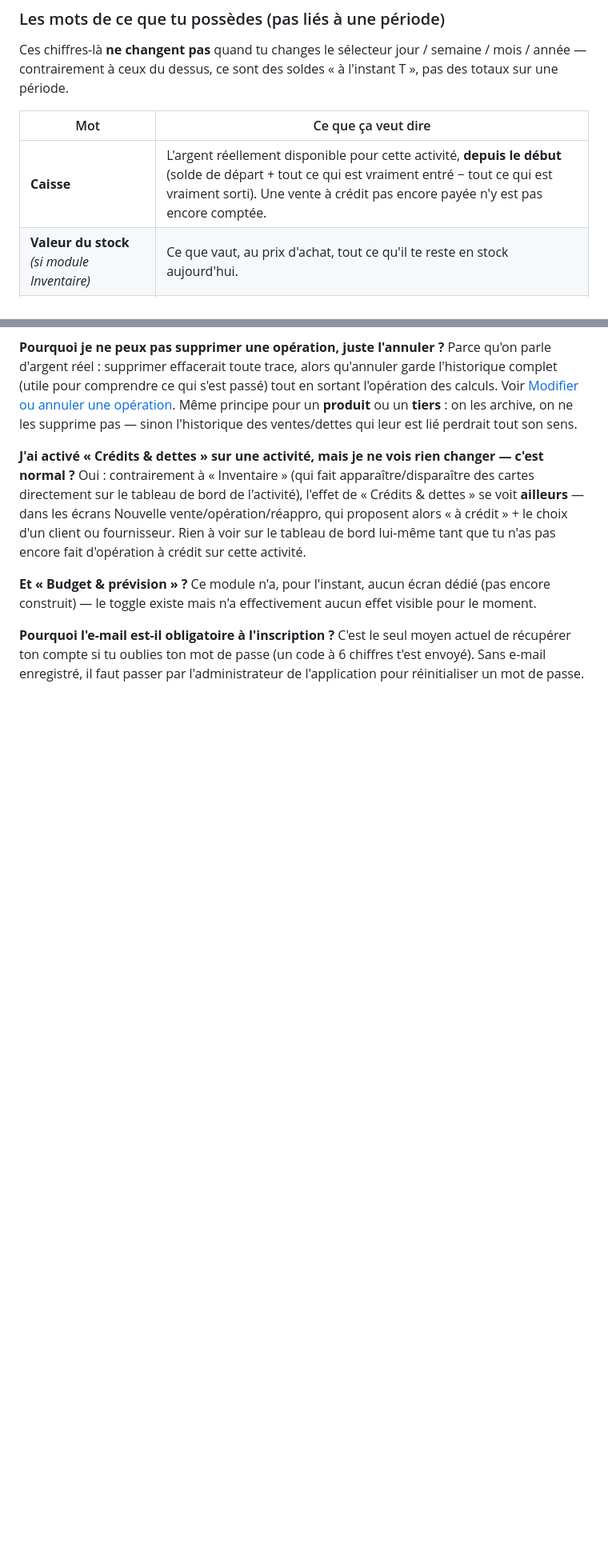
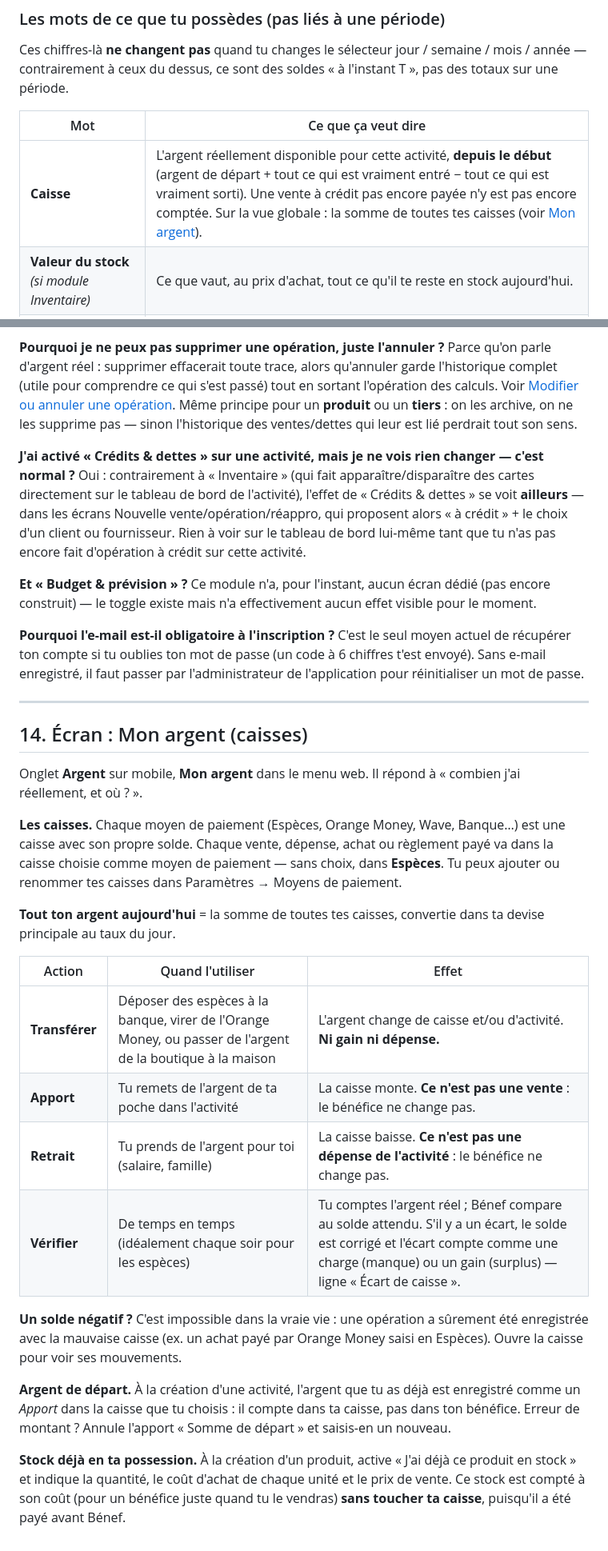
Before and after one commit to barryedu56/B-nef, a Markdown page: GUIDE-UTILISATEUR.md, 2 parts joined by grey strips. Shown at 80% size. GitHub-like rendering; blank space fills up the shorter version.

Commit message:
docs: guide — écran « Mon argent » (caisses, transferts, apports/retraits, vérification)
Co-Authored-By: Claude Opus 5.5 <noreply@anthropic.com>

```diff
--- a/GUIDE-UTILISATEUR.md
+++ b/GUIDE-UTILISATEUR.md
@@ -62,7 +63,7 @@ semaine / mois / année — contrairement à ceux du dessus, ce sont des soldes
 
 | Mot | Ce que ça veut dire |
 |---|---|
-| **Caisse** | L'argent réellement disponible pour cette activité, **depuis le début** (solde de départ + tout ce qui est vraiment entré − tout ce qui est vraiment sorti). Une vente à crédit pas encore payée n'y est pas encore comptée. |
+| **Caisse** | L'argent réellement disponible pour cette activité, **depuis le début** (argent de départ + tout ce qui est vraiment entré − tout ce qui est vraiment sorti). Une vente à crédit pas encore payée n'y est pas encore comptée. Sur la vue globale : la somme de toutes tes caisses (voir [Mon argent](#14-écran--mon-argent-caisses)). |
 | **Valeur du stock** *(si module Inventaire)* | Ce que vaut, au prix d'achat, tout ce qu'il te reste en stock aujourd'hui. |
 | **Patrimoine** *(vue globale)* | `Caisse + Valeur du stock + Créances − Dettes`. Tout ce que tu possèdes, toutes activités confondues. |
 
@@ -424,3 +425,41 @@ C'est le seul moyen actuel de récupérer ton compte si tu oublies ton mot de
 passe (un code à 6 chiffres t'est envoyé). Sans e-mail enregistré, il faut
 passer par l'administrateur de l'application pour réinitialiser un mot de
 passe.
+
+---
+
+## 14. Écran : Mon argent (caisses)
+
+Onglet **Argent** sur mobile, **Mon argent** dans le menu web. Il répond à
+« combien j'ai réellement, et où ? ».
+
+**Les caisses.** Chaque moyen de paiement (Espèces, Orange Money, Wave,
+Banque…) est une caisse avec son propre solde. Chaque vente, dépense, achat
+ou règlement payé va dans la caisse choisie comme moyen de paiement — sans
+choix, dans **Espèces**. Tu peux ajouter ou renommer tes caisses dans
+Paramètres → Moyens de paiement.
+
+**Tout ton argent aujourd'hui** = la somme de toutes tes caisses, convertie
+dans ta devise principale au taux du jour.
+
+| Action | Quand l'utiliser | Effet |
+|---|---|---|
+| **Transférer** | Déposer des espèces à la banque, virer de l'Orange Money, ou passer de l'argent de la boutique à la maison | L'argent change de caisse et/ou d'activité. **Ni gain ni dépense.** |
+| **Apport** | Tu remets de l'argent de ta poche dans l'activité | La caisse monte. **Ce n'est pas une vente** : le bénéfice ne change pas. |
+| **Retrait** | Tu prends de l'argent pour toi (salaire, famille) | La caisse baisse. **Ce n'est pas une dépense de l'activité** : le bénéfice ne change pas. |
+| **Vérifier** | De temps en temps (idéalement chaque soir pour les espèces) | Tu comptes l'argent réel ; Bénef compare au solde attendu. S'il y a un écart, le solde est corrigé et l'écart compte comme une charge (manque) ou un gain (surplus) — ligne « Écart de caisse ». |
+
+**Un solde négatif ?** C'est impossible dans la vraie vie : une opération a
+sûrement été enregistrée avec la mauvaise caisse (ex. un achat payé par
+Orange Money saisi en Espèces). Ouvre la caisse pour voir ses mouvements.
+
+**Argent de départ.** À la création d'une activité, l'argent que tu as déjà
+est enregistré comme un *Apport* dans la caisse que tu choisis : il compte
+dans ta caisse, pas dans ton bénéfice. Erreur de montant ? Annule l'apport
+« Somme de départ » et saisis-en un nouveau.
+
+**Stock déjà en ta possession.** À la création d'un produit, active
+« J'ai déjà ce produit en stock » et indique la quantité, le coût d'achat de
+chaque unité et le prix de vente. Ce stock est compté à son coût (pour un
+bénéfice juste quand tu le vendras) **sans toucher ta caisse**, puisqu'il a
+été payé avant Bénef.
```
Also changed, not shown: other parts of GUIDE-UTILISATEUR.md (+1 -0 lines).
